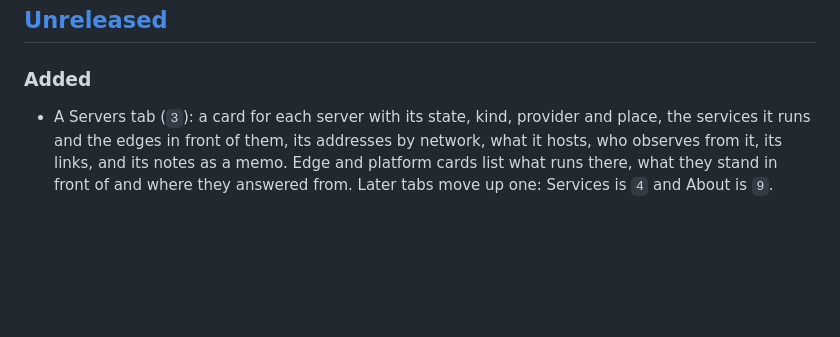
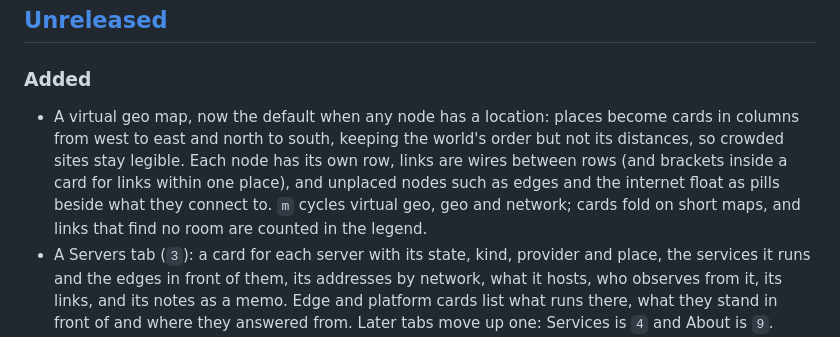
Before and after one commit to Michael-YS/topophany, a Markdown page: CHANGELOG.md, the part around the change. Rendered like a GitHub page; blank space fills up the shorter version.

```diff
--- a/CHANGELOG.md
+++ b/CHANGELOG.md
@@ -9,6 +9,14 @@ and this project adheres to [Semantic Versioning](https://semver.org/spec/v2.0.0
 
 ### Added
 
+- A virtual geo map, now the default when any node has a location: places
+  become cards in columns from west to east and north to south, keeping
+  the world's order but not its distances, so crowded sites stay legible.
+  Each node has its own row, links are wires between rows (and brackets
+  inside a card for links within one place), and unplaced nodes such as
+  edges and the internet float as pills beside what they connect to. `m`
+  cycles virtual geo, geo and network; cards fold on short maps, and links
+  that find no room are counted in the legend.
 - A Servers tab (`3`): a card for each server with its state, kind,
   provider and place, the services it runs and the edges in front of them,
   its addresses by network, what it hosts, who observes from it, its links,
```
Also changed, not shown: README.md (+4 -3 lines), docs/assets/overview.png, 12 other files.
